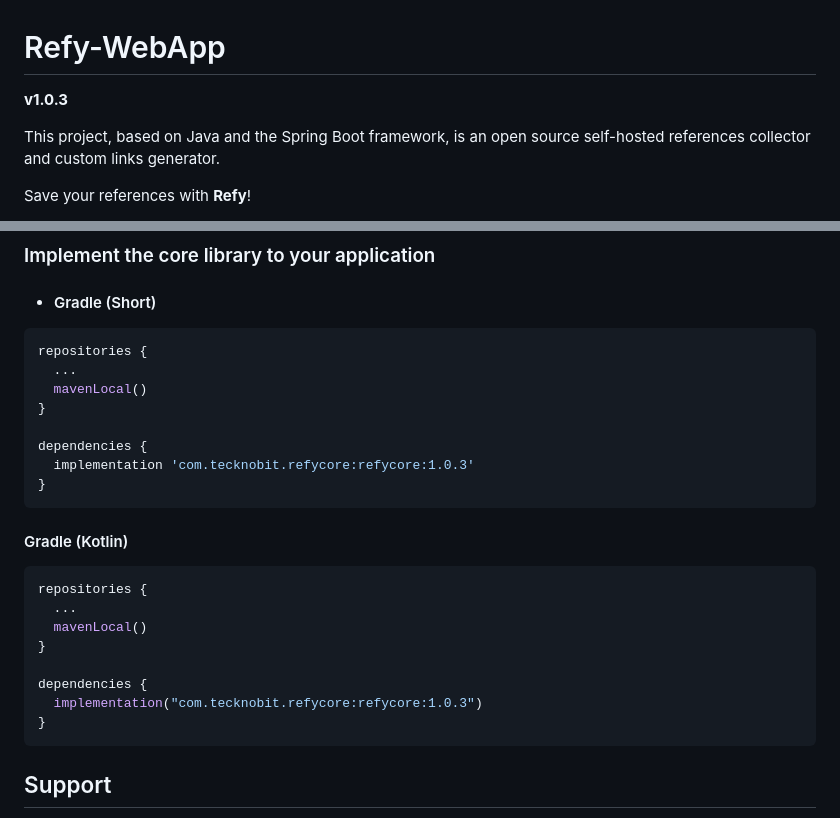
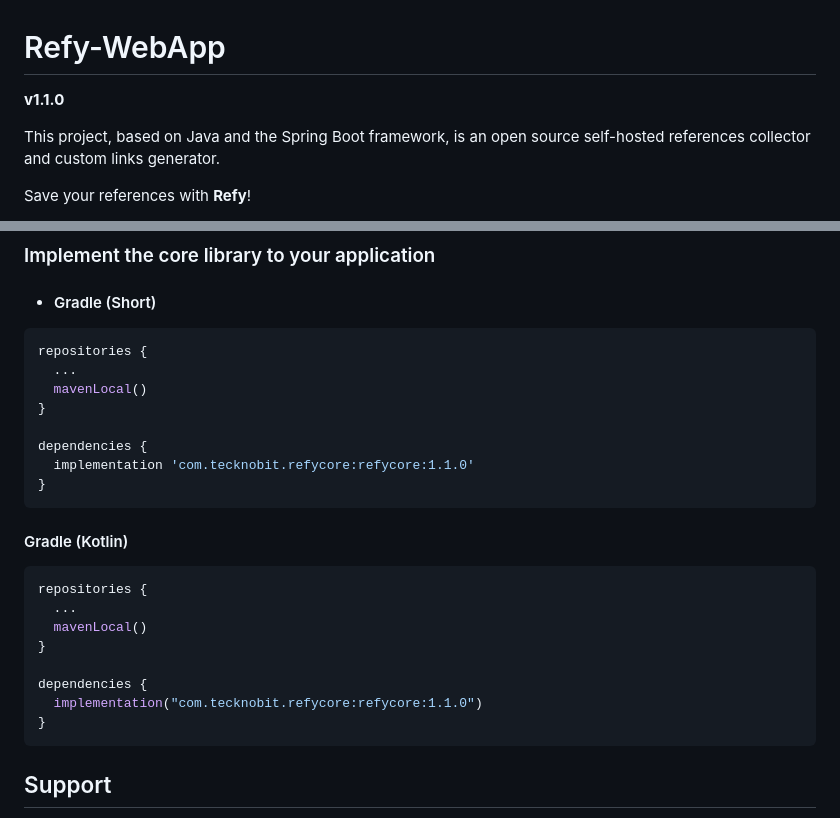
Before and after one commit to N7ghtm4r3/Refy-WebApp, a Markdown page: README.md, 2 parts joined by grey strips. Drawn GitHub-style.

````diff
--- a/README.md
+++ b/README.md
@@ -1,6 +1,6 @@
 # Refy-WebApp
 
-**v1.0.3**
+**v1.1.0**
 
 This project, based on Java and the Spring Boot framework, is an open source self-hosted references
 collector and custom links generator.
@@ -67,7 +67,7 @@ repositories {
 }
 
 dependencies {
-  implementation 'com.tecknobit.refycore:refycore:1.0.3'
+  implementation 'com.tecknobit.refycore:refycore:1.1.0'
 }
 ```
 
@@ -80,7 +80,7 @@ repositories {
 }
 
 dependencies {
-  implementation("com.tecknobit.refycore:refycore:1.0.3")
+  implementation("com.tecknobit.refycore:refycore:1.1.0")
 }
 ```
 
````
Also changed, not shown: other parts of README.md (+3 -3 lines).
